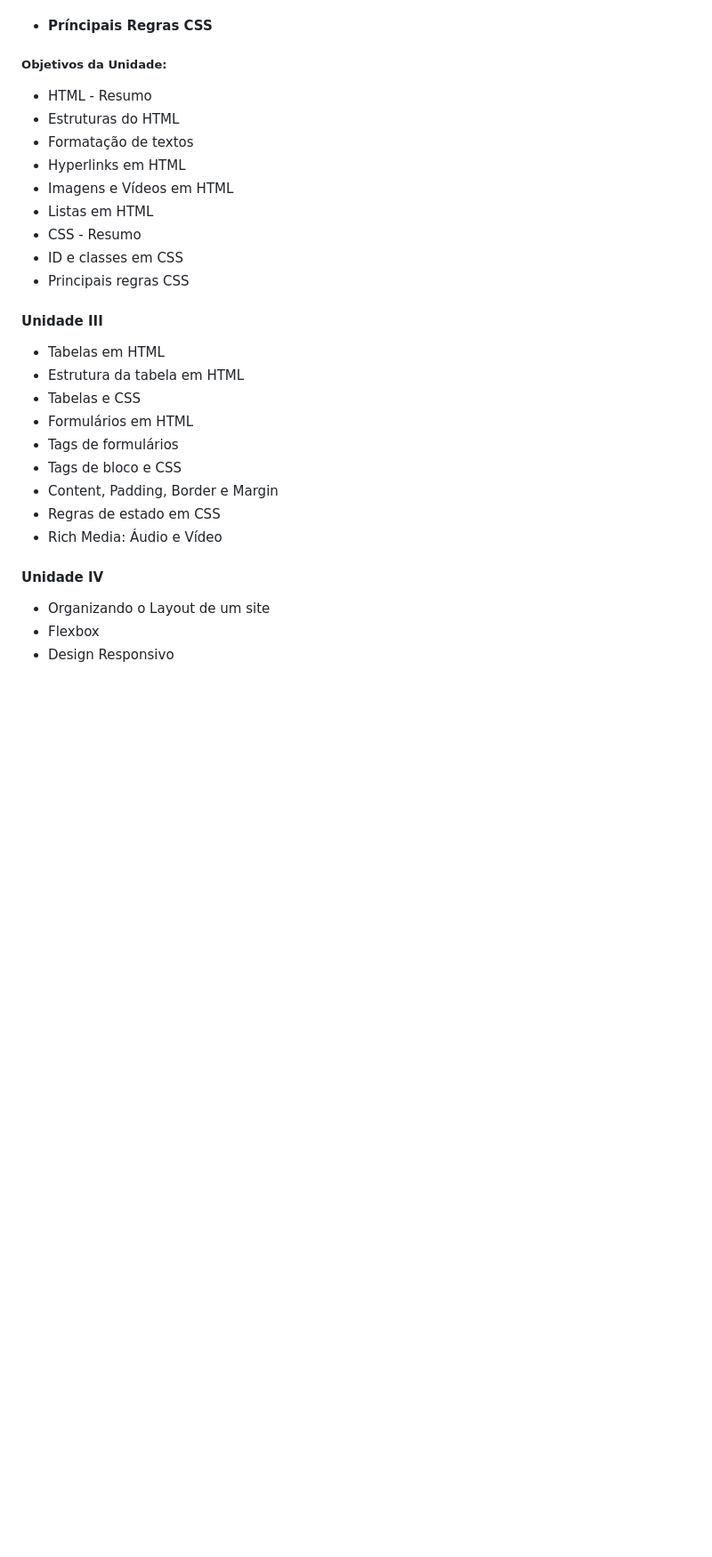
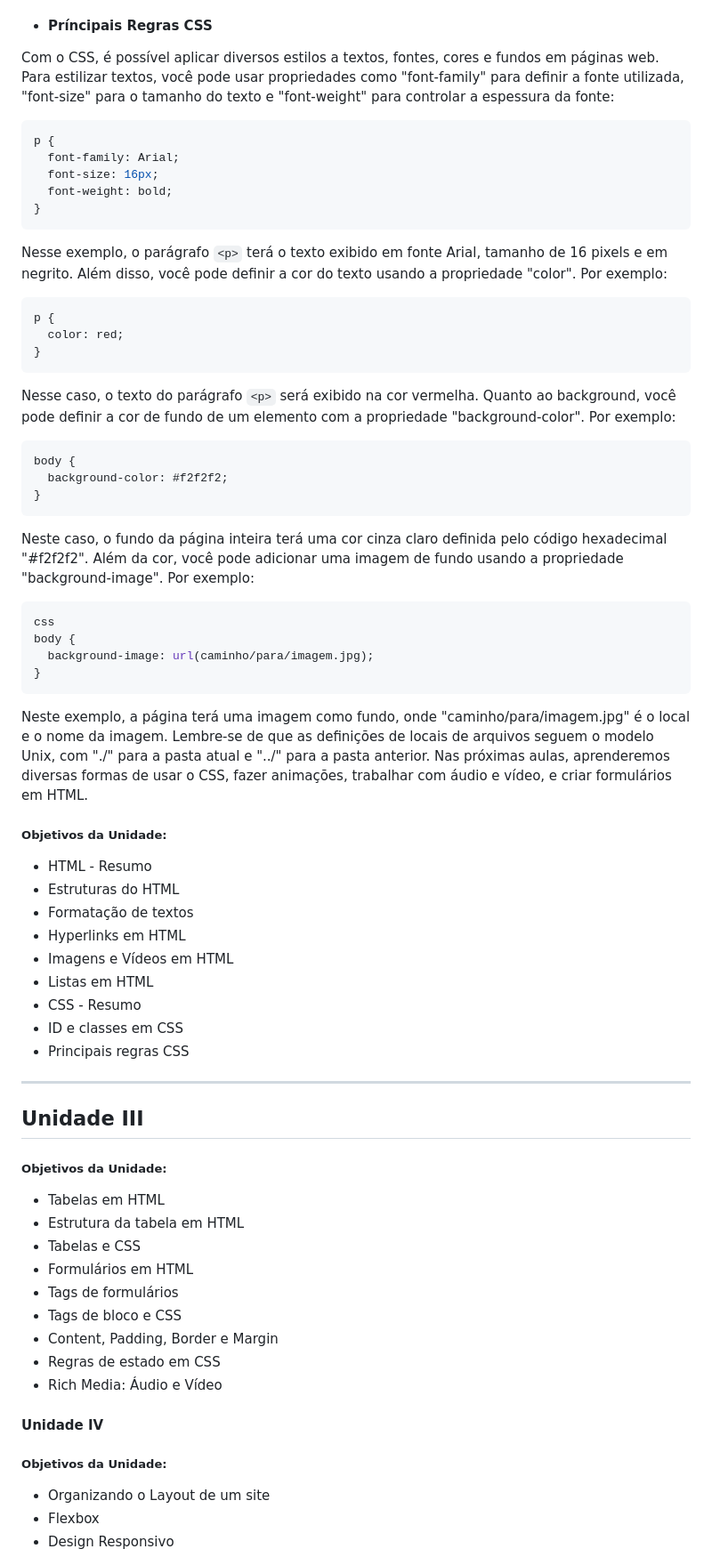
Before and after one commit to alinealien/PadroesWeb, a Markdown page: README.md, the part around one of its changes. Shown at 89% size. GitHub-like rendering; blank space fills up the shorter version.

````diff
--- a/README.md
+++ b/README.md
@@ -214,11 +316,42 @@ O atributo "controls" mostra os controles de reprodução do vídeo. Vídeos de
 
 - #### Príncipais Regras CSS
 
+Com o CSS, é possível aplicar diversos estilos a textos, fontes, cores e fundos em páginas web. Para estilizar textos, você pode usar propriedades como "font-family" para definir a fonte utilizada, "font-size" para o tamanho do texto e "font-weight" para controlar a espessura da fonte:
 
+```css
+p {
+  font-family: Arial;
+  font-size: 16px;
+  font-weight: bold;
+}
+```
 
+Nesse exemplo, o parágrafo `<p>` terá o texto exibido em fonte Arial, tamanho de 16 pixels e em negrito. Além disso, você pode definir a cor do texto usando a propriedade "color". Por exemplo:
 
+```css
+p {
+  color: red;
+}
+```
 
+Nesse caso, o texto do parágrafo `<p>` será exibido na cor vermelha. Quanto ao background, você pode definir a cor de fundo de um elemento com a propriedade "background-color". Por exemplo:
 
+```css
+body {
+  background-color: #f2f2f2;
+}
+```
+
+Neste caso, o fundo da página inteira terá uma cor cinza claro definida pelo código hexadecimal "#f2f2f2". Além da cor, você pode adicionar uma imagem de fundo usando a propriedade "background-image". Por exemplo:
+
+```css
+css
+body {
+  background-image: url(caminho/para/imagem.jpg);
+}
+```
+
+Neste exemplo, a página terá uma imagem como fundo, onde "caminho/para/imagem.jpg" é o local e o nome da imagem. Lembre-se de que as definições de locais de arquivos seguem o modelo Unix, com "./" para a pasta atual e "../" para a pasta anterior. Nas próximas aulas, aprenderemos diversas formas de usar o CSS, fazer animações, trabalhar com áudio e vídeo, e criar formulários em HTML.
 
 ##### Objetivos da Unidade:
 
@@ -233,8 +366,17 @@ O atributo "controls" mostra os controles de reprodução do vídeo. Vídeos de
 - Principais regras CSS
 
 
+_______________
 
-#### Unidade III
+## Unidade III
+
+
+
+
+
+
+
+##### Objetivos da Unidade:
 
 - Tabelas em HTML
 - Estrutura da tabela em HTML
@@ -247,8 +389,11 @@ O atributo "controls" mostra os controles de reprodução do vídeo. Vídeos de
 - Rich Media: Áudio e Vídeo
 
 
+#### Unidade IV
 
-#### Unidade IV
+
+
+##### Objetivos da Unidade:
 
 - Organizando o Layout de um site
 - Flexbox
````
Also changed, not shown: other parts of README.md (+103 -1 lines).
